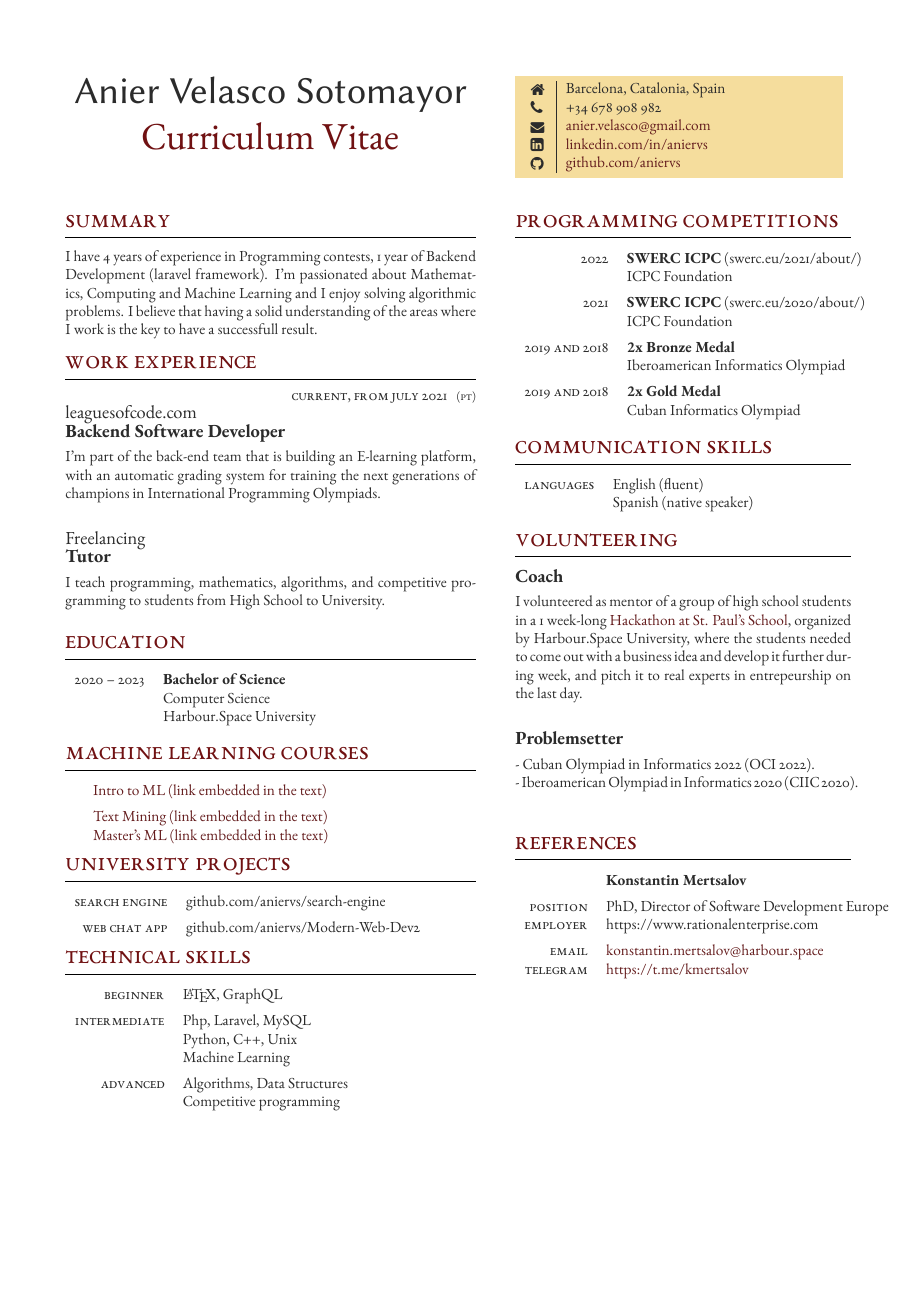
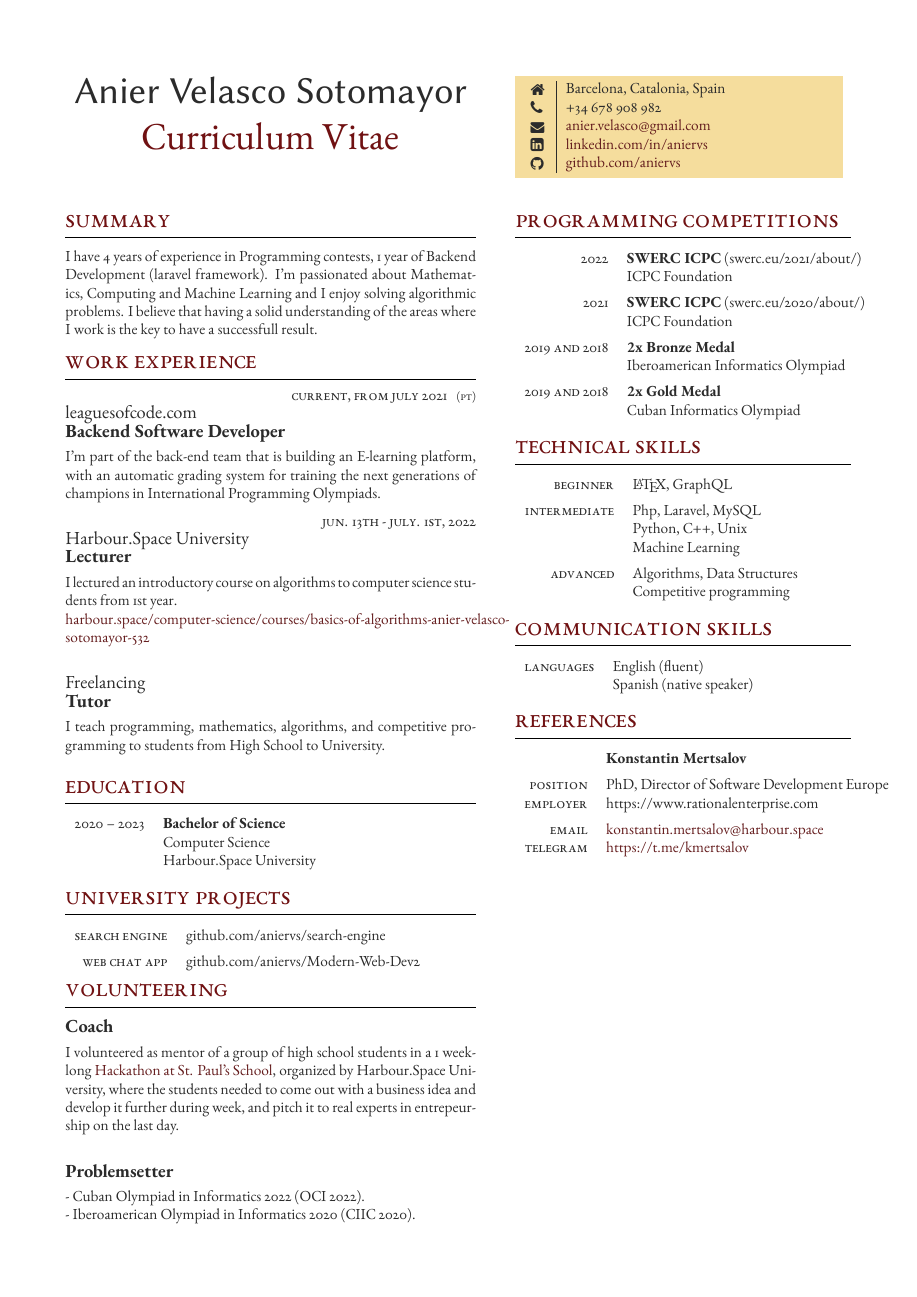
Before and after one commit to aniervs/CV-latex, a LaTeX document (EN.tex): the whole page. Compiled offline with XeLaTeX.

Commit message:
Changed order.

```diff
--- a/EN.tex
+++ b/EN.tex
@@ -99,6 +99,19 @@ I believe that having a solid understanding of the areas where I work is the key
 %------------------------------------------------
 
 \jobentry
+	{Jun. 13th - July. 1st, 2022} % Duration
+	{} % FT/PT (full time or part time)
+	{Harbour.Space University} % Employer
+	{Lecturer} % Job title
+	{I lectured an introductory course on algorithms to computer science students from 1st year.
+
+	\href{https://harbour.space/computer-science/courses/basics-of-algorithms-anier-velasco-sotomayor-532}{harbour.space/computer-science/courses/basics-of-algorithms-anier-velasco-sotomayor-532}
+
+    } % Description
+
+%------------------------------------------------
+
+\jobentry
 	{} % Duration
 	{} % FT/PT (full time or part time)
 	{Freelancing} % Employer
@@ -140,29 +153,6 @@ I believe that having a solid understanding of the areas where I work is the key
 
 \end{supertabular}
 
-\section{Machine Learning Courses}
-
-% This section is laid out using a table. A \tableentry command adds lines with the following parameters:
-
-%\tableentry{Heading}{Content}{spaceafter}
-% All 3 parameters must be supplied but any can be empty if you don't need them
-% A "spaceafter" value in the third parameter will add some vertical space -- tis is to be used between headings, leave it empty for no extra space
-
-%------------------------------------------------
-
-\begin{supertabular}{r l} % Start a table with two columns, the table will ensure everything is aligned
-
-	%------------------------------------------------
-
-	\tableentry{}{\href{https://harbour.space/data-science/courses/introduction-to-machine-learning-radoslav-neychev-480}{Intro to ML (link embedded in the text)}}{spaceafter}
-	\tableentry{}{\href{https://harbour.space/computer-science/courses/text-mining-sergey-khoroshenkikh-487}{Text Mining (link embedded in the text)}}{}
-	\tableentry{}{\href{https://harbour.space/data-science/courses/master-s-machine-learning-radoslav-neychev-623}{Master's ML (link embedded in the text)}}{}
-
-	%------------------------------------------------
-
-\end{supertabular}
-
-
 \section{University Projects}
 
 % This section is laid out using a table. A \tableentry command adds lines with the following parameters:
@@ -185,41 +175,23 @@ I believe that having a solid understanding of the areas where I work is the key
 
 \end{supertabular}
 
+
 %----------------------------------------------------------------------------------------
-%	COMPUTER SKILLS
+%	VOLUNTEERING
 %----------------------------------------------------------------------------------------
 
-\section{Technical Skills}
+\section{Volunteering}
 
-% This section is laid out using a table. A \tableentry command adds lines with the following parameters:
+\jobentry{}{}{}{Coach}{
+	I volunteered as mentor of a group of high school students in a 1 week-long \href{https://vimeo.com/702917364}{Hackathon at St. Paul's School}, organized by Harbour.Space University,
+	where the students needed to come out with a business idea and develop it further during week, and pitch it to real experts in entrepeurship on the last day.
+}
 
-%\tableentry{Heading}{Content}{spaceafter}
-% All 3 parameters must be supplied but any can be empty if you don't need them
-% A "spaceafter" value in the third parameter will add some vertical space -- this is to be used between headings, leave it empty for no extra space
+\jobentry{}{}{}{Problemsetter}{
+	- Cuban Olympiad in Informatics 2022 (OCI 2022).
 
-%------------------------------------------------
-
-\begin{supertabular}{r l} % Start a table with two columns, the table will ensure everything is aligned
-
-	%------------------------------------------------
-
-	\tableentry{Beginner}{\LaTeX, GraphQL}{spaceafter}
-
-	%------------------------------------------------
-
-	\tableentry{Intermediate}{Php, Laravel, MySQL}{}
-	\tableentry{}{Python, C++, Unix}{}
-	\tableentry{}{Machine Learning}{spaceafter}
-
-	%------------------------------------------------
-
-	\tableentry{Advanced}{Algorithms, Data Structures}{}
-    \tableentry{}{Competitive programming}{spaceafter}
-
-	%------------------------------------------------
-
-\end{supertabular}
-
+	- Iberoamerican Olympiad in Informatics 2020 (CIIC 2020).
+}
 
 \medskip % Extra vertical whitespace before the next section
 
@@ -292,6 +265,38 @@ I believe that having a solid understanding of the areas where I work is the key
 %	COMMUNICATION SKILLS
 %----------------------------------------------------------------------------------------
 
+
+\section{Technical Skills}
+
+% This section is laid out using a table. A \tableentry command adds lines with the following parameters:
+
+%\tableentry{Heading}{Content}{spaceafter}
+% All 3 parameters must be supplied but any can be empty if you don't need them
+% A "spaceafter" value in the third parameter will add some vertical space -- this is to be used between headings, leave it empty for no extra space
+
+%------------------------------------------------
+
+\begin{supertabular}{r l} % Start a table with two columns, the table will ensure everything is aligned
+
+	%------------------------------------------------
+
+	\tableentry{Beginner}{\LaTeX, GraphQL}{spaceafter}
+
+	%------------------------------------------------
+
+	\tableentry{Intermediate}{Php, Laravel, MySQL}{}
+	\tableentry{}{Python, C++, Unix}{}
+	\tableentry{}{Machine Learning}{spaceafter}
+
+	%------------------------------------------------
+
+	\tableentry{Advanced}{Algorithms, Data Structures}{}
+    \tableentry{}{Competitive programming}{spaceafter}
+
+	%------------------------------------------------
+
+\end{supertabular}
+
 \section{Communication Skills}
 
 % This section is laid out using a table. A \tableentry command adds lines with the following parameters:
@@ -313,22 +318,6 @@ I believe that having a solid understanding of the areas where I work is the key
 
 \end{supertabular}
 
-%----------------------------------------------------------------------------------------
-%	VOLUNTEERING
-%----------------------------------------------------------------------------------------
-
-\section{Volunteering}
-
-\jobentry{}{}{}{Coach}{
-	I volunteered as mentor of a group of high school students in a 1 week-long \href{https://vimeo.com/702917364}{Hackathon at St. Paul's School}, organized by Harbour.Space University,
-	where the students needed to come out with a business idea and develop it further during week, and pitch it to real experts in entrepeurship on the last day.
-}
-
-\jobentry{}{}{}{Problemsetter}{
-	- Cuban Olympiad in Informatics 2022 (OCI 2022).
-
-	- Iberoamerican Olympiad in Informatics 2020 (CIIC 2020).
-}
 %----------------------------------------------------------------------------------------
 %	REFERENCES
 %----------------------------------------------------------------------------------------
```
Also changed, not shown: EN.pdf, EN.tex (1 more changed lines), 4 other files.
